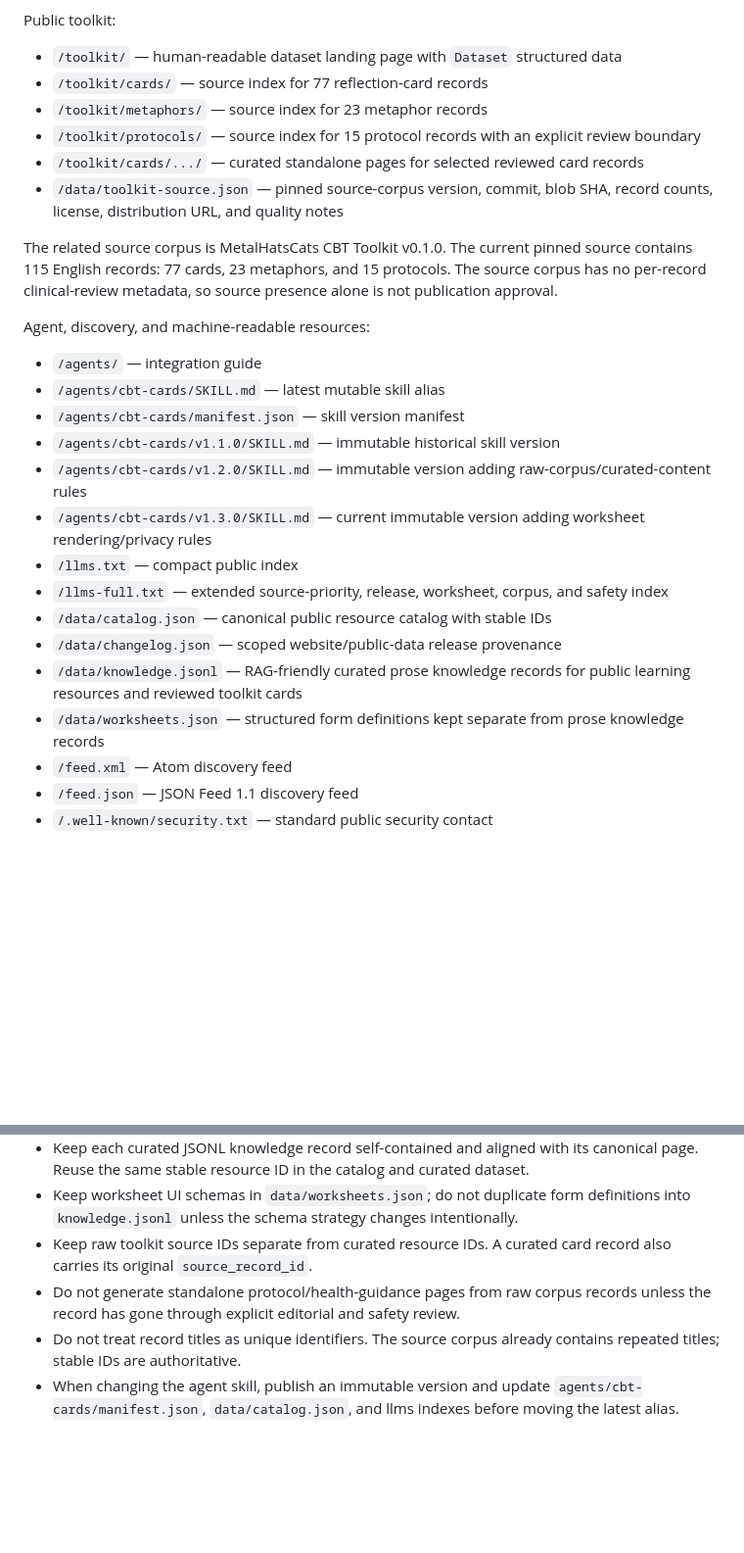
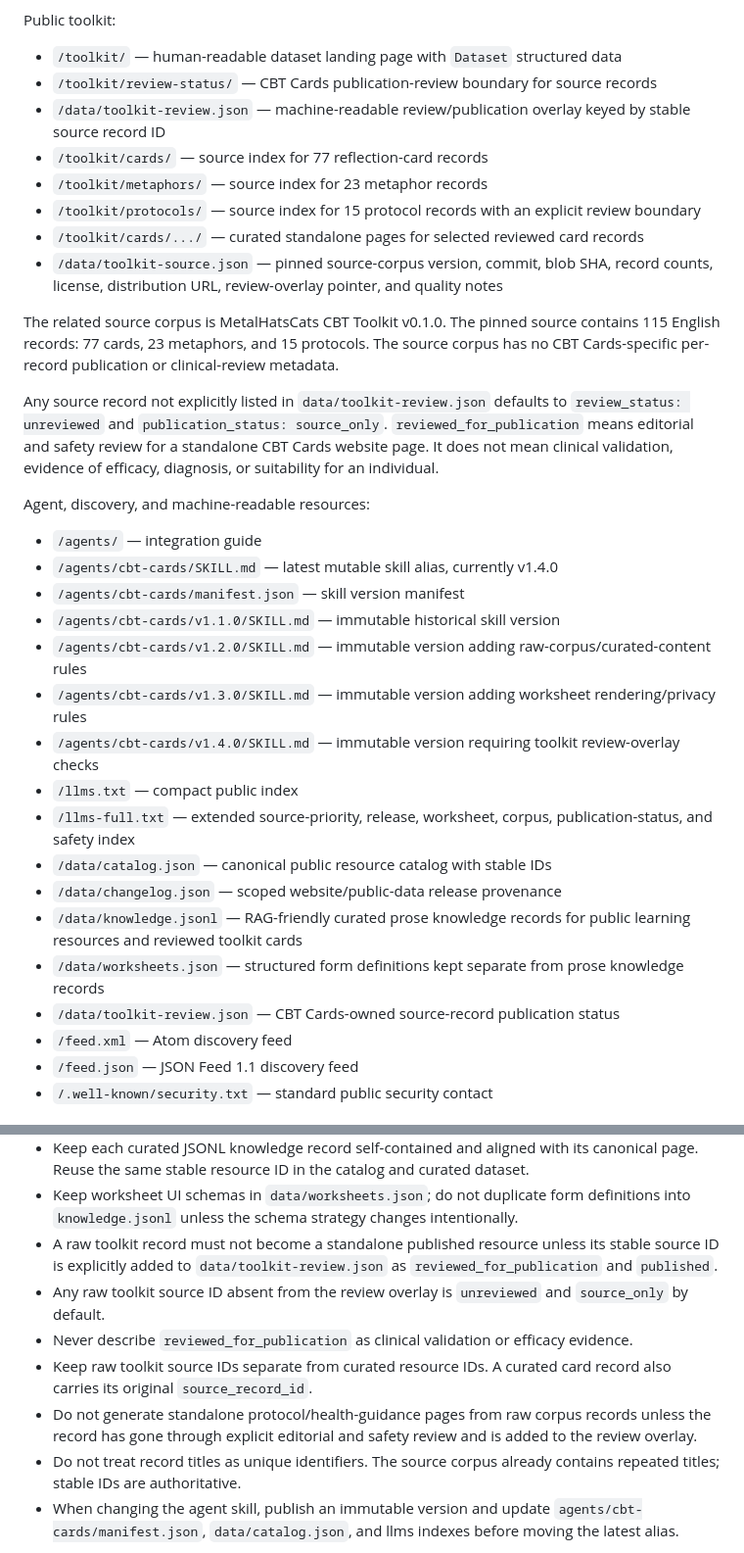
Before and after one commit to CBT-cards/cbt-cards.github.io, a Markdown page: README.md, 2 parts joined by grey strips. Shown at 98% size. Rendered like a GitHub page; blank space fills up the shorter version.

Commit message:
Toolkit: document review overlay maintenance rules

```diff
--- a/README.md
+++ b/README.md
@@ -40,28 +40,34 @@ Worksheet pages are static HTML forms with no submit action. Text typed into the
 Public toolkit:
 
 - `/toolkit/` — human-readable dataset landing page with `Dataset` structured data
+- `/toolkit/review-status/` — CBT Cards publication-review boundary for source records
+- `/data/toolkit-review.json` — machine-readable review/publication overlay keyed by stable source record ID
 - `/toolkit/cards/` — source index for 77 reflection-card records
 - `/toolkit/metaphors/` — source index for 23 metaphor records
 - `/toolkit/protocols/` — source index for 15 protocol records with an explicit review boundary
 - `/toolkit/cards/.../` — curated standalone pages for selected reviewed card records
-- `/data/toolkit-source.json` — pinned source-corpus version, commit, blob SHA, record counts, license, distribution URL, and quality notes
+- `/data/toolkit-source.json` — pinned source-corpus version, commit, blob SHA, record counts, license, distribution URL, review-overlay pointer, and quality notes
 
-The related source corpus is MetalHatsCats CBT Toolkit v0.1.0. The current pinned source contains 115 English records: 77 cards, 23 metaphors, and 15 protocols. The source corpus has no per-record clinical-review metadata, so source presence alone is not publication approval.
+The related source corpus is MetalHatsCats CBT Toolkit v0.1.0. The pinned source contains 115 English records: 77 cards, 23 metaphors, and 15 protocols. The source corpus has no CBT Cards-specific per-record publication or clinical-review metadata.
+
+Any source record not explicitly listed in `data/toolkit-review.json` defaults to `review_status: unreviewed` and `publication_status: source_only`. `reviewed_for_publication` means editorial and safety review for a standalone CBT Cards website page. It does not mean clinical validation, evidence of efficacy, diagnosis, or suitability for an individual.
 
 Agent, discovery, and machine-readable resources:
 
 - `/agents/` — integration guide
-- `/agents/cbt-cards/SKILL.md` — latest mutable skill alias
+- `/agents/cbt-cards/SKILL.md` — latest mutable skill alias, currently v1.4.0
 - `/agents/cbt-cards/manifest.json` — skill version manifest
 - `/agents/cbt-cards/v1.1.0/SKILL.md` — immutable historical skill version
 - `/agents/cbt-cards/v1.2.0/SKILL.md` — immutable version adding raw-corpus/curated-content rules
-- `/agents/cbt-cards/v1.3.0/SKILL.md` — current immutable version adding worksheet rendering/privacy rules
+- `/agents/cbt-cards/v1.3.0/SKILL.md` — immutable version adding worksheet rendering/privacy rules
+- `/agents/cbt-cards/v1.4.0/SKILL.md` — immutable version requiring toolkit review-overlay checks
 - `/llms.txt` — compact public index
-- `/llms-full.txt` — extended source-priority, release, worksheet, corpus, and safety index
+- `/llms-full.txt` — extended source-priority, release, worksheet, corpus, publication-status, and safety index
 - `/data/catalog.json` — canonical public resource catalog with stable IDs
 - `/data/changelog.json` — scoped website/public-data release provenance
 - `/data/knowledge.jsonl` — RAG-friendly curated prose knowledge records for public learning resources and reviewed toolkit cards
 - `/data/worksheets.json` — structured form definitions kept separate from prose knowledge records
+- `/data/toolkit-review.json` — CBT Cards-owned source-record publication status
 - `/feed.xml` — Atom discovery feed
 - `/feed.json` — JSON Feed 1.1 discovery feed
 - `/.well-known/security.txt` — standard public security contact
@@ -116,8 +125,11 @@ The repository must remain `CBT-cards/cbt-cards.github.io` to serve the user-sit
 - Never infer a mobile-app release from a website, dataset, worksheet, feed, or agent-skill change. Mobile release entries require separately verified release metadata.
 - Keep each curated JSONL knowledge record self-contained and aligned with its canonical page. Reuse the same stable resource ID in the catalog and curated dataset.
 - Keep worksheet UI schemas in `data/worksheets.json`; do not duplicate form definitions into `knowledge.jsonl` unless the schema strategy changes intentionally.
+- A raw toolkit record must not become a standalone published resource unless its stable source ID is explicitly added to `data/toolkit-review.json` as `reviewed_for_publication` and `published`.
+- Any raw toolkit source ID absent from the review overlay is `unreviewed` and `source_only` by default.
+- Never describe `reviewed_for_publication` as clinical validation or efficacy evidence.
 - Keep raw toolkit source IDs separate from curated resource IDs. A curated card record also carries its original `source_record_id`.
-- Do not generate standalone protocol/health-guidance pages from raw corpus records unless the record has gone through explicit editorial and safety review.
+- Do not generate standalone protocol/health-guidance pages from raw corpus records unless the record has gone through explicit editorial and safety review and is added to the review overlay.
 - Do not treat record titles as unique identifiers. The source corpus already contains repeated titles; stable IDs are authoritative.
 - When changing the agent skill, publish an immutable version and update `agents/cbt-cards/manifest.json`, `data/catalog.json`, and llms indexes before moving the latest alias.
 
```
Also changed, not shown: other parts of README.md (+3 -0 lines).
